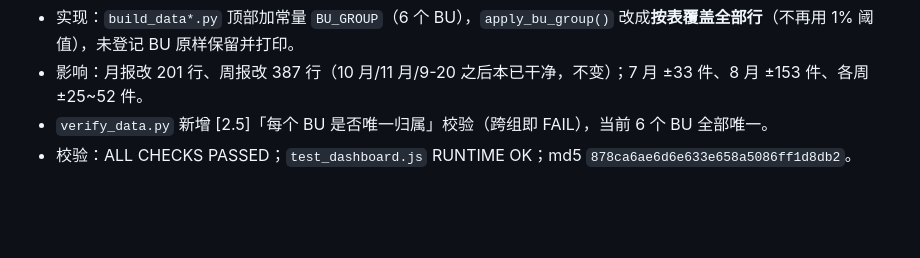
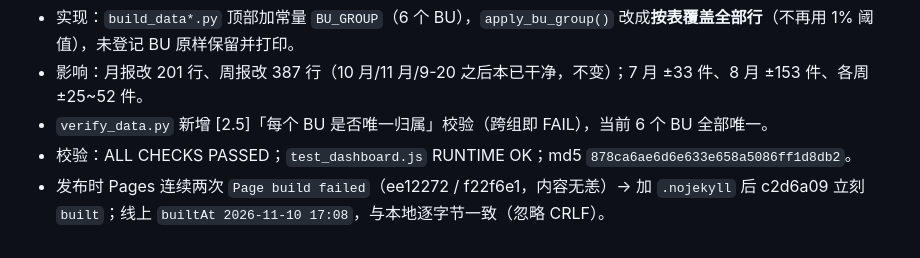
Before and after one commit to c89135028-ux/sales-forecast-dashboard, a Markdown page: .workbuddy/memory/2026-11-10.md, the part around the change. Rendered like a GitHub page; blank space fills up the shorter version.

```diff
--- a/.workbuddy/memory/2026-11-10.md
+++ b/.workbuddy/memory/2026-11-10.md
@@ -47,3 +47,4 @@
 - 影响：月报改 201 行、周报改 387 行（10 月/11 月/9-20 之后本已干净，不变）；7 月 ±33 件、8 月 ±153 件、各周 ±25~52 件。
 - `verify_data.py` 新增 [2.5]「每个 BU 是否唯一归属」校验（跨组即 FAIL），当前 6 个 BU 全部唯一。
 - 校验：ALL CHECKS PASSED；`test_dashboard.js` RUNTIME OK；md5 `878ca6ae6d6e633e658a5086ff1d8db2`。
+- 发布时 Pages 连续两次 `Page build failed`（ee12272 / f22f6e1，内容无恙）→ 加 `.nojekyll` 后 c2d6a09 立刻 `built`；线上 `builtAt 2026-11-10 17:08`，与本地逐字节一致（忽略 CRLF）。
```
Also changed, not shown: .workbuddy/memory/MEMORY.md (+3 -0 lines).
